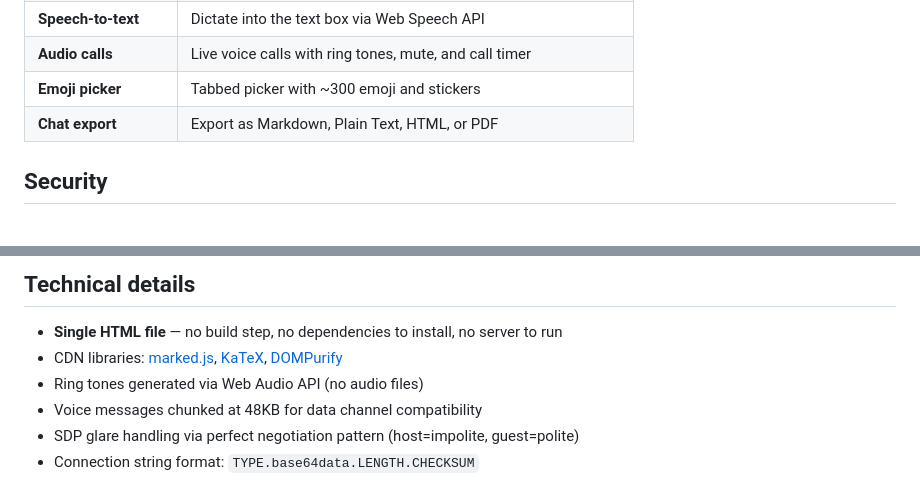
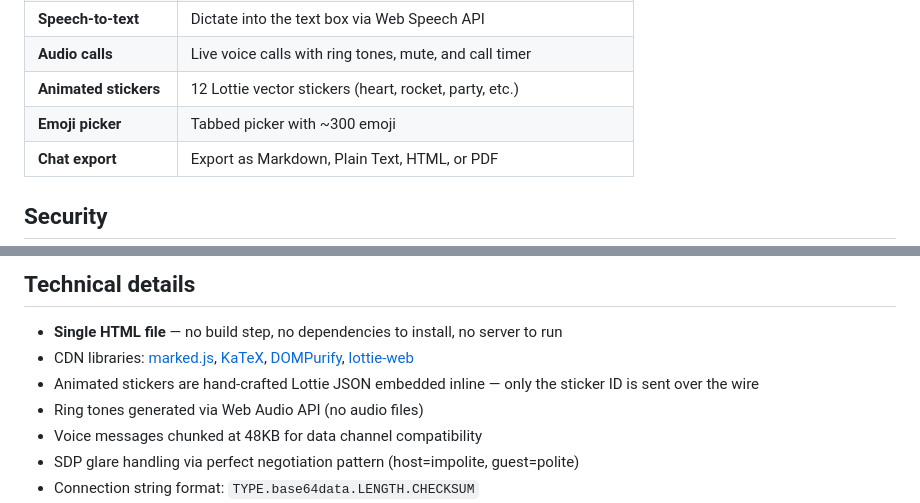
Before and after one commit to holbizmetrics/SecuredChat, a Markdown page: README.md, 2 parts joined by grey strips. GitHub-like rendering.

Commit message:
Update README with Lottie stickers and lottie-web
Co-Authored-By: Claude Opus 4.6 <noreply@anthropic.com>

```diff
--- a/README.md
+++ b/README.md
@@ -30,7 +30,8 @@ Both people must have the page open at the same time. The codes are long — alw
 | **Voice messages** | Record and send audio clips over the data channel |
 | **Speech-to-text** | Dictate into the text box via Web Speech API |
 | **Audio calls** | Live voice calls with ring tones, mute, and call timer |
-| **Emoji picker** | Tabbed picker with ~300 emoji and stickers |
+| **Animated stickers** | 12 Lottie vector stickers (heart, rocket, party, etc.) |
+| **Emoji picker** | Tabbed picker with ~300 emoji |
 | **Chat export** | Export as Markdown, Plain Text, HTML, or PDF |
 
 ## Security
@@ -44,7 +45,8 @@ Both people must have the page open at the same time. The codes are long — alw
 ## Technical details
 
 - **Single HTML file** — no build step, no dependencies to install, no server to run
-- CDN libraries: [marked.js](https://github.com/markedjs/marked), [KaTeX](https://katex.org/), [DOMPurify](https://github.com/cure53/DOMPurify)
+- CDN libraries: [marked.js](https://github.com/markedjs/marked), [KaTeX](https://katex.org/), [DOMPurify](https://github.com/cure53/DOMPurify), [lottie-web](https://github.com/airbnb/lottie-web)
+- Animated stickers are hand-crafted Lottie JSON embedded inline — only the sticker ID is sent over the wire
 - Ring tones generated via Web Audio API (no audio files)
 - Voice messages chunked at 48KB for data channel compatibility
 - SDP glare handling via perfect negotiation pattern (host=impolite, guest=polite)
```
